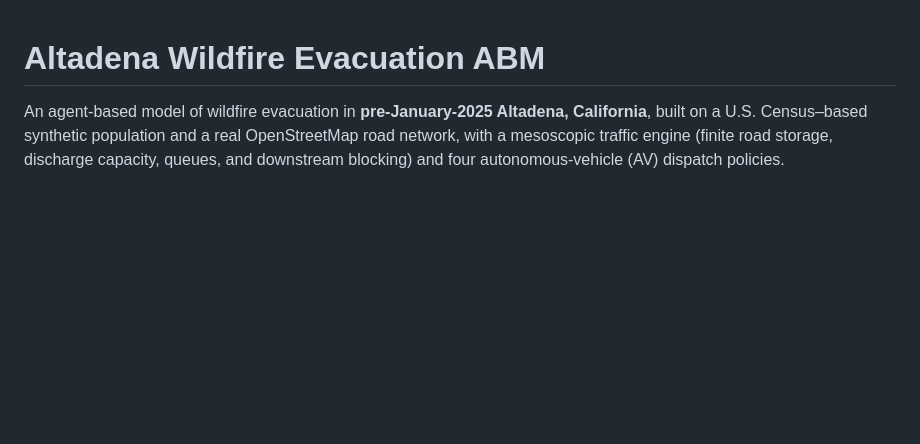
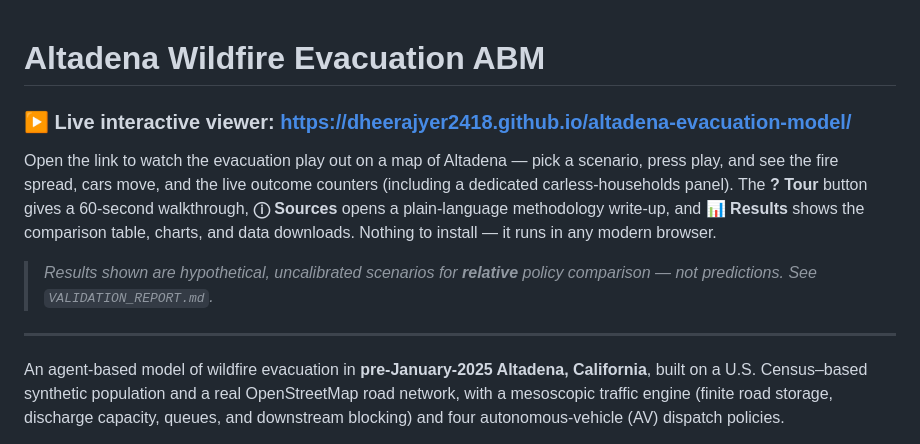
Before and after one commit to dheerajyer2418/altadena-evacuation-model, a Markdown page: README.md, the part around the change. GitHub-like rendering; blank space fills up the shorter version.

Commit message:
README: add live viewer link at the top
Co-Authored-By: Claude Opus 4.8 (1M context) <noreply@anthropic.com>

```diff
--- a/README.md
+++ b/README.md
@@ -1,4 +1,18 @@
 # Altadena Wildfire Evacuation ABM
+
+### ▶ Live interactive viewer: **https://dheerajyer2418.github.io/altadena-evacuation-model/**
+
+Open the link to watch the evacuation play out on a map of Altadena — pick a
+scenario, press play, and see the fire spread, cars move, and the live outcome
+counters (including a dedicated carless-households panel). The **? Tour** button
+gives a 60-second walkthrough, **ⓘ Sources** opens a plain-language methodology
+write-up, and **📊 Results** shows the comparison table, charts, and data
+downloads. Nothing to install — it runs in any modern browser.
+
+> *Results shown are hypothetical, uncalibrated scenarios for **relative**
+> policy comparison — not predictions. See `VALIDATION_REPORT.md`.*
+
+---
 
 An agent-based model of wildfire evacuation in **pre-January-2025 Altadena, California**,
 built on a U.S. Census–based synthetic population and a real OpenStreetMap road network,
```
